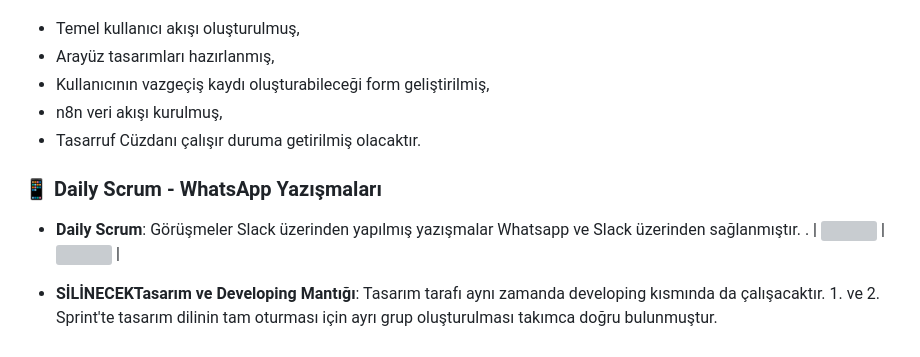
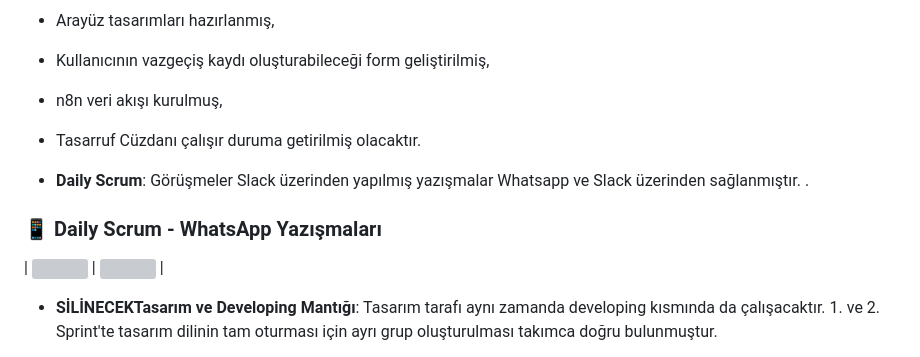
Before and after one commit to husnaaltin/vazgectim, a Markdown page: README.md, the part around the change. Rendered like a GitHub page; grey boxes are pictures that could not be loaded.

Commit message:
Refactor Daily Scrum section in README.md
Removed duplicate Daily Scrum section and fixed formatting issues.

```diff
--- a/README.md
+++ b/README.md
@@ -120,11 +120,10 @@ Sprint sonunda;
 - n8n veri akışı kurulmuş,
 - Tasarruf Cüzdanı çalışır duruma getirilmiş olacaktır.
 
-
+- **Daily Scrum**: Görüşmeler Slack üzerinden yapılmış yazışmalar Whatsapp ve Slack üzerinden  sağlanmıştır. .
 
 ### 📱 Daily Scrum - WhatsApp Yazışmaları
 
-- **Daily Scrum**: Görüşmeler Slack üzerinden yapılmış yazışmalar Whatsapp ve Slack üzerinden  sağlanmıştır. .
 | <img width="200" src="images/meet.PNG"> | <img width="200" src="images/EKLENECEK.png"> |
 
 
```
